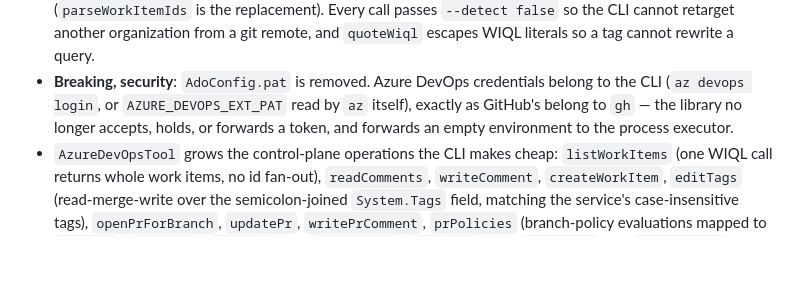
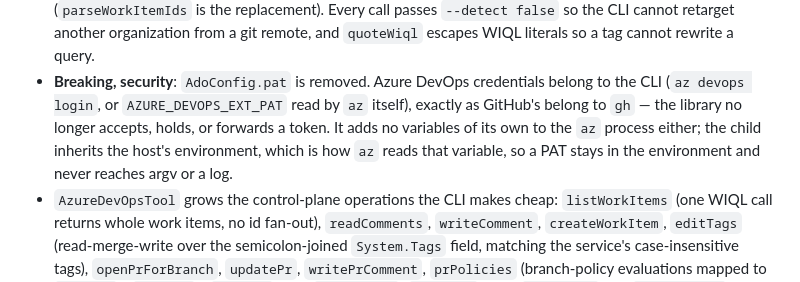
Before and after one commit to riccardomerolla/llm4ts, a Markdown page: CHANGELOG.md, the part around the change. Drawn GitHub-style; blank space fills up the shorter version.

```diff
--- a/CHANGELOG.md
+++ b/CHANGELOG.md
@@ -42,8 +42,10 @@
 - **Breaking, security**: `AdoConfig.pat` is removed. Azure DevOps
   credentials belong to the CLI (`az devops login`, or
   `AZURE_DEVOPS_EXT_PAT` read by `az` itself), exactly as GitHub's belong
-  to `gh` — the library no longer accepts, holds, or forwards a token, and
-  forwards an empty environment to the process executor.
+  to `gh` — the library no longer accepts, holds, or forwards a token. It
+  adds no variables of its own to the `az` process either; the child
+  inherits the host's environment, which is how `az` reads that variable,
+  so a PAT stays in the environment and never reaches argv or a log.
 - `AzureDevOpsTool` grows the control-plane operations the CLI makes cheap:
   `listWorkItems` (one WIQL call returns whole work items, no id fan-out),
   `readComments`, `writeComment`, `createWorkItem`, `editTags`
```
Also changed, not shown: docs/adr/0011-azure-devops-over-the-az-cli.md (+5 -2 lines).
